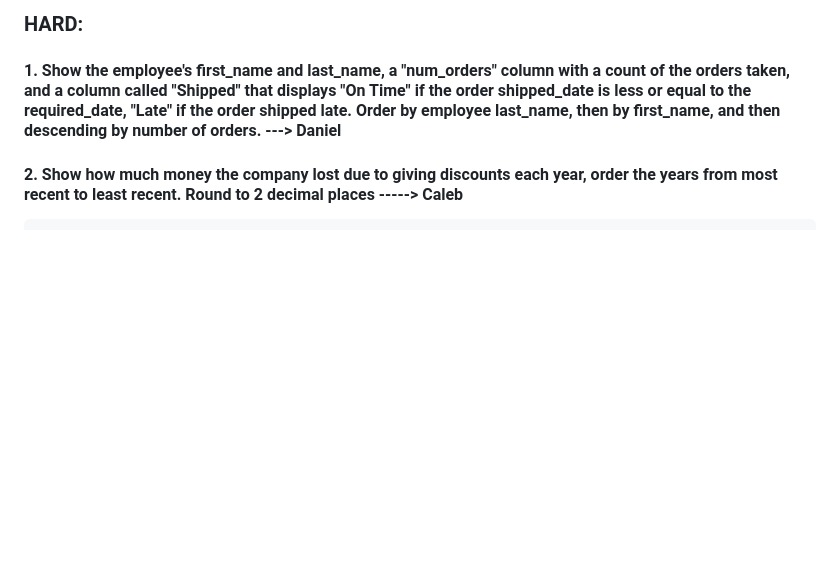
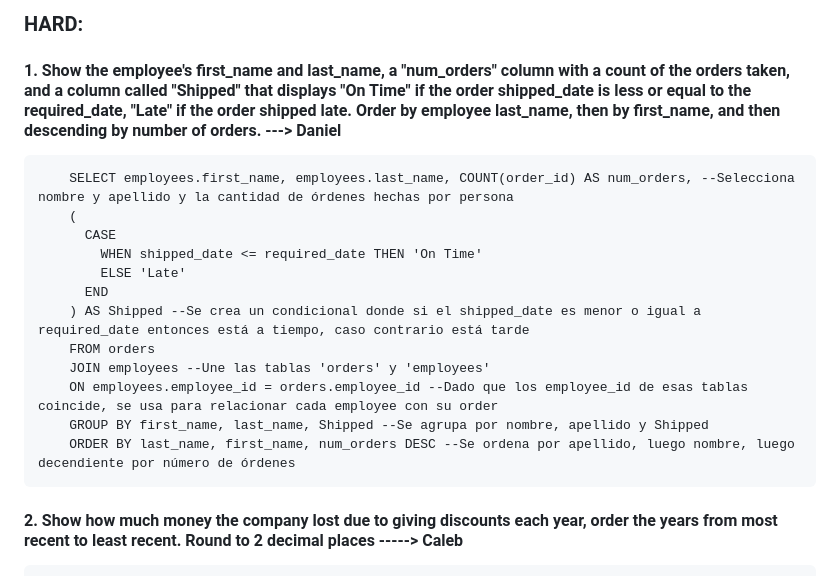
Before and after one commit to jrpompio/ie0217, a Markdown page: Laboratorios/Laboratorio8/README.md, the part around the change. Rendered like a GitHub page; blank space fills up the shorter version.

Commit message:
Fin lab 8
Signed-off-by: jrpompio <junior.ruiz@ucr.ac.cr>

```diff
--- a/Laboratorios/Laboratorio8/README.md
+++ b/Laboratorios/Laboratorio8/README.md
@@ -178,6 +178,19 @@
 
 #### 1. Show the employee's first_name and last_name, a "num_orders" column with a count of the orders taken, and a column called "Shipped" that displays "On Time" if the order shipped_date is less or equal to the required_date, "Late" if the order shipped late. Order by employee last_name, then by first_name, and then descending by number of orders. ---> Daniel
 
+        SELECT employees.first_name, employees.last_name, COUNT(order_id) AS num_orders, --Selecciona nombre y apellido y la cantidad de órdenes hechas por persona
+        (
+          CASE
+            WHEN shipped_date <= required_date THEN 'On Time'
+            ELSE 'Late'
+          END
+        ) AS Shipped --Se crea un condicional donde si el shipped_date es menor o igual a required_date entonces está a tiempo, caso contrario está tarde
+        FROM orders
+        JOIN employees --Une las tablas 'orders' y 'employees'
+        ON employees.employee_id = orders.employee_id --Dado que los employee_id de esas tablas coincide, se usa para relacionar cada employee con su order
+        GROUP BY first_name, last_name, Shipped --Se agrupa por nombre, apellido y Shipped
+        ORDER BY last_name, first_name, num_orders DESC --Se ordena por apellido, luego nombre, luego decendiente por número de órdenes
+
 #### 2. Show how much money the company lost due to giving discounts each year, order the years from most recent to least recent. Round to 2 decimal places -----> Caleb
 
         -- Encontrar las ordenes por año y la cantidad de descuentos en ese año
```
